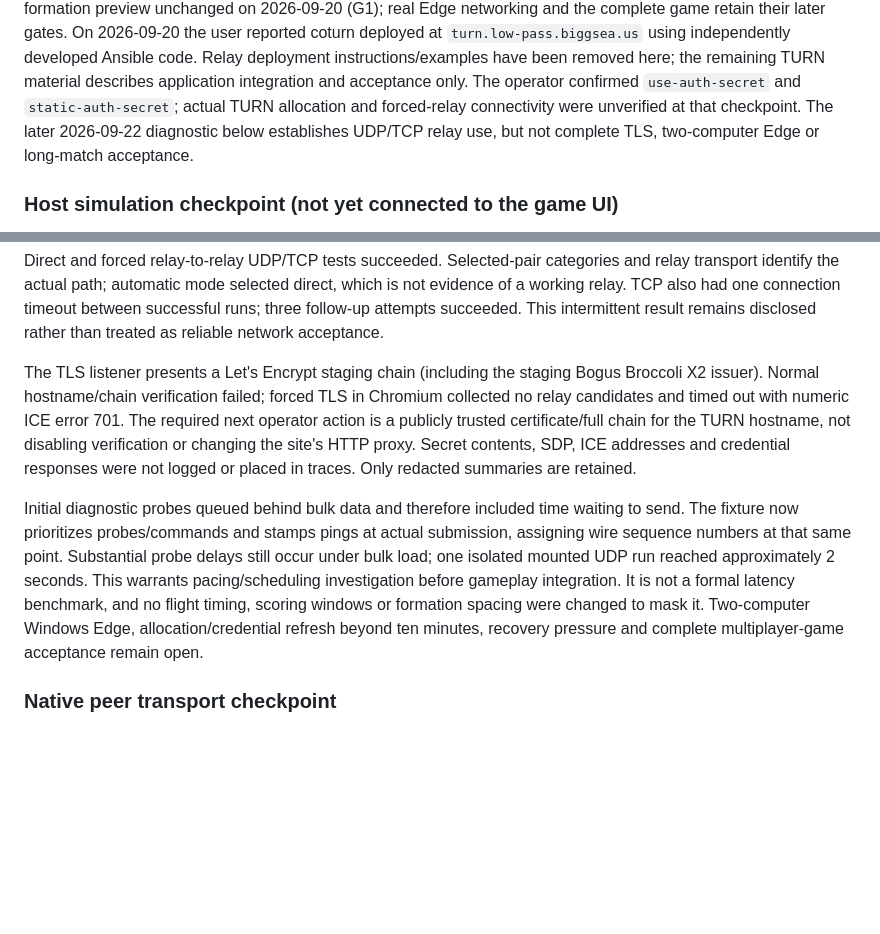
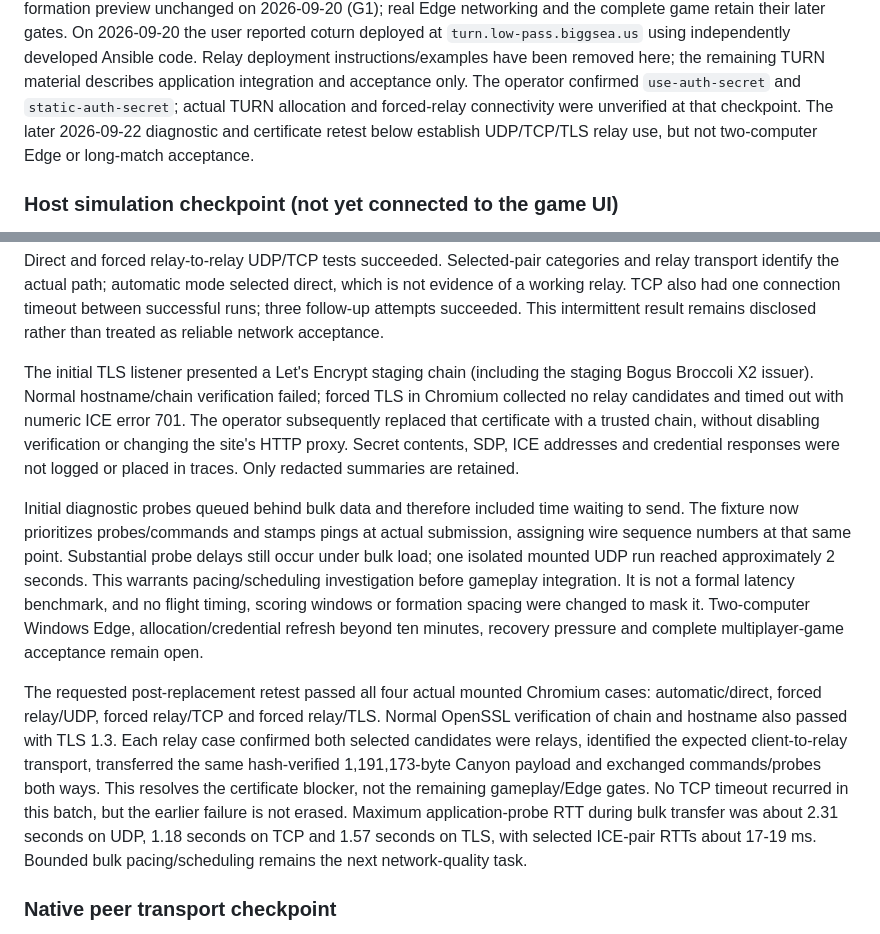
Before and after one commit to adrianba/low-pass, a Markdown page: docs/two-player-multiplayer-research.md, 2 parts joined by grey strips. Drawn GitHub-style; blank space fills up the shorter version.

```diff
--- a/docs/two-player-multiplayer-research.md
+++ b/docs/two-player-multiplayer-research.md
@@ -23,8 +23,8 @@ Ansible code. Relay deployment instructions/examples have been removed here;
 the remaining TURN material describes application integration and acceptance only.
 The operator confirmed `use-auth-secret` and `static-auth-secret`; actual TURN
 allocation and forced-relay connectivity were unverified at that checkpoint.
-The later 2026-09-22 diagnostic below establishes UDP/TCP relay use, but not
-complete TLS, two-computer Edge or long-match acceptance.
+The later 2026-09-22 diagnostic and certificate retest below establish UDP/TCP/TLS
+relay use, but not two-computer Edge or long-match acceptance.
 
 ### Host simulation checkpoint (not yet connected to the game UI)
 
@@ -358,12 +358,12 @@ which is not evidence of a working relay. TCP also had one connection timeout
 between successful runs; three follow-up attempts succeeded. This intermittent
 result remains disclosed rather than treated as reliable network acceptance.
 
-The TLS listener presents a Let's Encrypt staging chain (including the staging
+The initial TLS listener presented a Let's Encrypt staging chain (including the staging
 Bogus Broccoli X2 issuer). Normal hostname/chain verification failed; forced TLS
 in Chromium collected no relay candidates and timed out with numeric ICE error
-701. The required next operator action is a publicly trusted certificate/full
-chain for the TURN hostname, not disabling verification or changing the site's
-HTTP proxy. Secret contents, SDP, ICE addresses and credential responses were not
+701. The operator subsequently replaced that certificate with a trusted chain,
+without disabling verification or changing the site's HTTP proxy. Secret
+contents, SDP, ICE addresses and credential responses were not
 logged or placed in traces. Only redacted summaries are retained.
 
 Initial diagnostic probes queued behind bulk data and therefore included time
@@ -375,6 +375,18 @@ gameplay integration. It is not a formal latency benchmark, and no flight timing
 scoring windows or formation spacing were changed to mask it.
 Two-computer Windows Edge, allocation/credential refresh beyond ten minutes,
 recovery pressure and complete multiplayer-game acceptance remain open.
+
+The requested post-replacement retest passed all four actual mounted Chromium
+cases: automatic/direct, forced relay/UDP, forced relay/TCP and forced relay/TLS.
+Normal OpenSSL verification of chain and hostname also passed with TLS 1.3.
+Each relay case confirmed both selected candidates were relays, identified the
+expected client-to-relay transport, transferred the same hash-verified
+1,191,173-byte Canyon payload and exchanged commands/probes both ways. This
+resolves the certificate blocker, not the remaining gameplay/Edge gates.
+No TCP timeout recurred in this batch, but the earlier failure is not erased.
+Maximum application-probe RTT during bulk transfer was about 2.31 seconds on UDP,
+1.18 seconds on TCP and 1.57 seconds on TLS, with selected ICE-pair RTTs about
+17-19 ms. Bounded bulk pacing/scheduling remains the next network-quality task.
 
 ### Native peer transport checkpoint
 
```
Also changed, not shown: README.md (+17 -9 lines).
